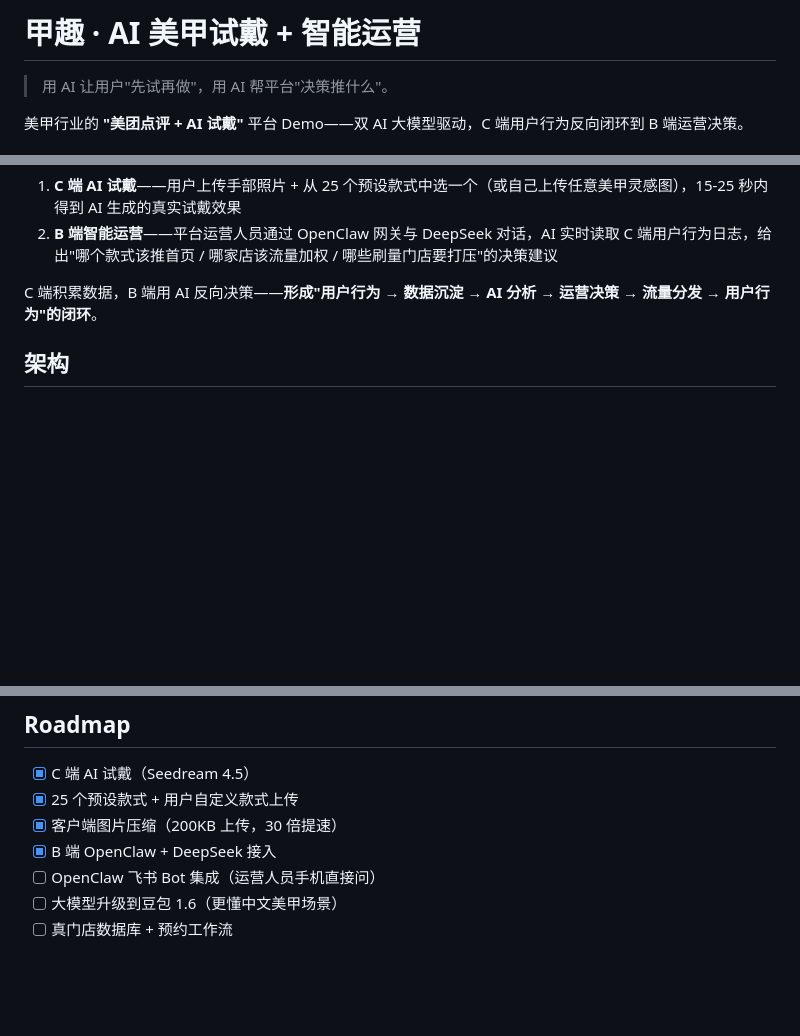
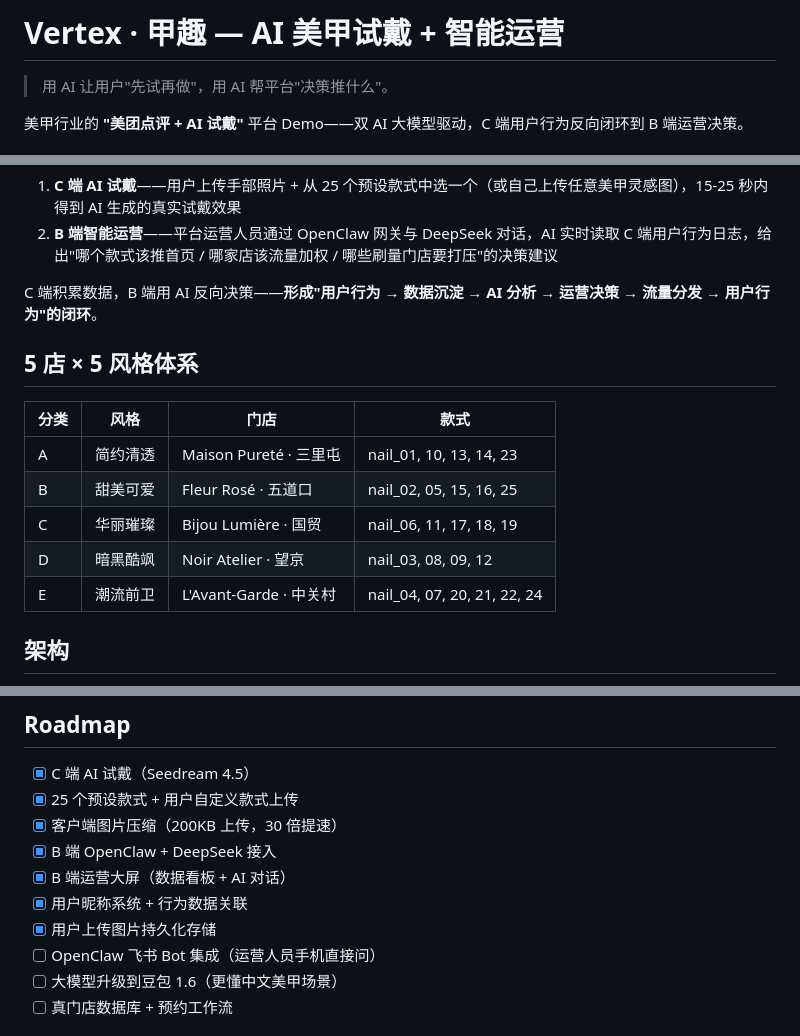
Before and after one commit to vertex-2026-code/vertex, a Markdown page: README.md, 3 parts joined by grey strips. Rendered like a GitHub page; blank space fills up the shorter version.

```diff
--- a/README.md
+++ b/README.md
@@ -1,5 +1,5 @@
 
-# 甲趣 · AI 美甲试戴 + 智能运营
+# Vertex · 甲趣 — AI 美甲试戴 + 智能运营
 
 > 用 AI 让用户"先试再做"，用 AI 帮平台"决策推什么"。
 
@@ -13,6 +13,16 @@
 2. **B 端智能运营**——平台运营人员通过 OpenClaw 网关与 DeepSeek 对话，AI 实时读取 C 端用户行为日志，给出"哪个款式该推首页 / 哪家店该流量加权 / 哪些刷量门店要打压"的决策建议
 
 C 端积累数据，B 端用 AI 反向决策——**形成"用户行为 → 数据沉淀 → AI 分析 → 运营决策 → 流量分发 → 用户行为"的闭环**。
+
+## 5 店 × 5 风格体系
+
+| 分类 | 风格 | 门店 | 款式 |
+|---|---|---|---|
+| A | 简约清透 | Maison Pureté · 三里屯 | nail_01, 10, 13, 14, 23 |
+| B | 甜美可爱 | Fleur Rosé · 五道口 | nail_02, 05, 15, 16, 25 |
+| C | 华丽璀璨 | Bijou Lumière · 国贸 | nail_06, 11, 17, 18, 19 |
+| D | 暗黑酷飒 | Noir Atelier · 望京 | nail_03, 08, 09, 12 |
+| E | 潮流前卫 | L'Avant-Garde · 中关村 | nail_04, 07, 20, 21, 22, 24 |
 
 ## 架构
 
@@ -170,6 +218,9 @@ DeepSeek 会实时读取最新 jsonl 数据并给出**结构化的运营决策
 - [x] 25 个预设款式 + 用户自定义款式上传
 - [x] 客户端图片压缩（200KB 上传，30 倍提速）
 - [x] B 端 OpenClaw + DeepSeek 接入
+- [x] B 端运营大屏（数据看板 + AI 对话）
+- [x] 用户昵称系统 + 行为数据关联
+- [x] 用户上传图片持久化存储
 - [ ] OpenClaw 飞书 Bot 集成（运营人员手机直接问）
 - [ ] 大模型升级到豆包 1.6（更懂中文美甲场景）
 - [ ] 真门店数据库 + 预约工作流
```
Also changed, not shown: other parts of README.md (+49 -11 lines).
